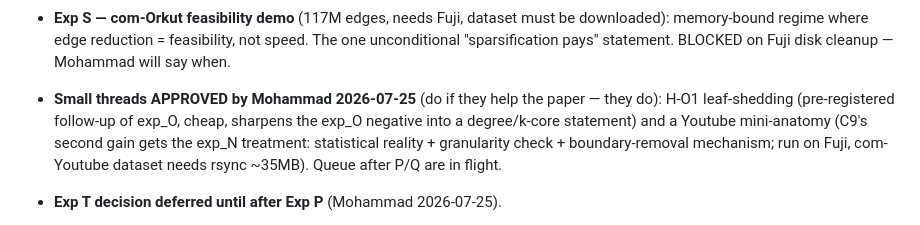
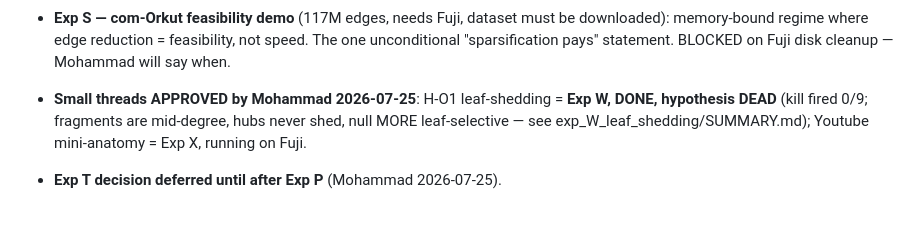
Before and after one commit to mdindoost/community_detection_spectral, a Markdown page: PAPER_RESTRUCTURE/EXPLORATION.md, the part around the change. Rendered like a GitHub page.

```diff
--- a/PAPER_RESTRUCTURE/EXPLORATION.md
+++ b/PAPER_RESTRUCTURE/EXPLORATION.md
@@ -89,11 +89,10 @@ into prose happens afterwards, story-first, per the discipline in STORY.md.
 - **Exp S — com-Orkut feasibility demo** (117M edges, needs Fuji, dataset must be downloaded):
   memory-bound regime where edge reduction = feasibility, not speed. The one unconditional
   "sparsification pays" statement. BLOCKED on Fuji disk cleanup — Mohammad will say when.
-- **Small threads APPROVED by Mohammad 2026-07-25** (do if they help the paper — they do):
-  H-O1 leaf-shedding (pre-registered follow-up of exp_O, cheap, sharpens the exp_O negative
-  into a degree/k-core statement) and a Youtube mini-anatomy (C9's second gain gets the exp_N
-  treatment: statistical reality + granularity check + boundary-removal mechanism; run on
-  Fuji, com-Youtube dataset needs rsync ~35MB). Queue after P/Q are in flight.
+- **Small threads APPROVED by Mohammad 2026-07-25**: H-O1 leaf-shedding = **Exp W, DONE,
+  hypothesis DEAD** (kill fired 0/9; fragments are mid-degree, hubs never shed, null MORE
+  leaf-selective — see exp_W_leaf_shedding/SUMMARY.md); Youtube mini-anatomy = Exp X, running
+  on Fuji.
 - **Exp T decision deferred until after Exp P** (Mohammad 2026-07-25).
 
 - **Exp V — "spending the signal"** (greenlit, DESIGN.md pre-registered, commit ba85b8a):
```
Also changed, not shown: PAPER_RESTRUCTURE/exp_O_core_preservation/SUMMARY.md (+7 -7 lines), PAPER_RESTRUCTURE/exp_W_leaf_shedding/SUMMARY.md (added, +222 -0 lines).
